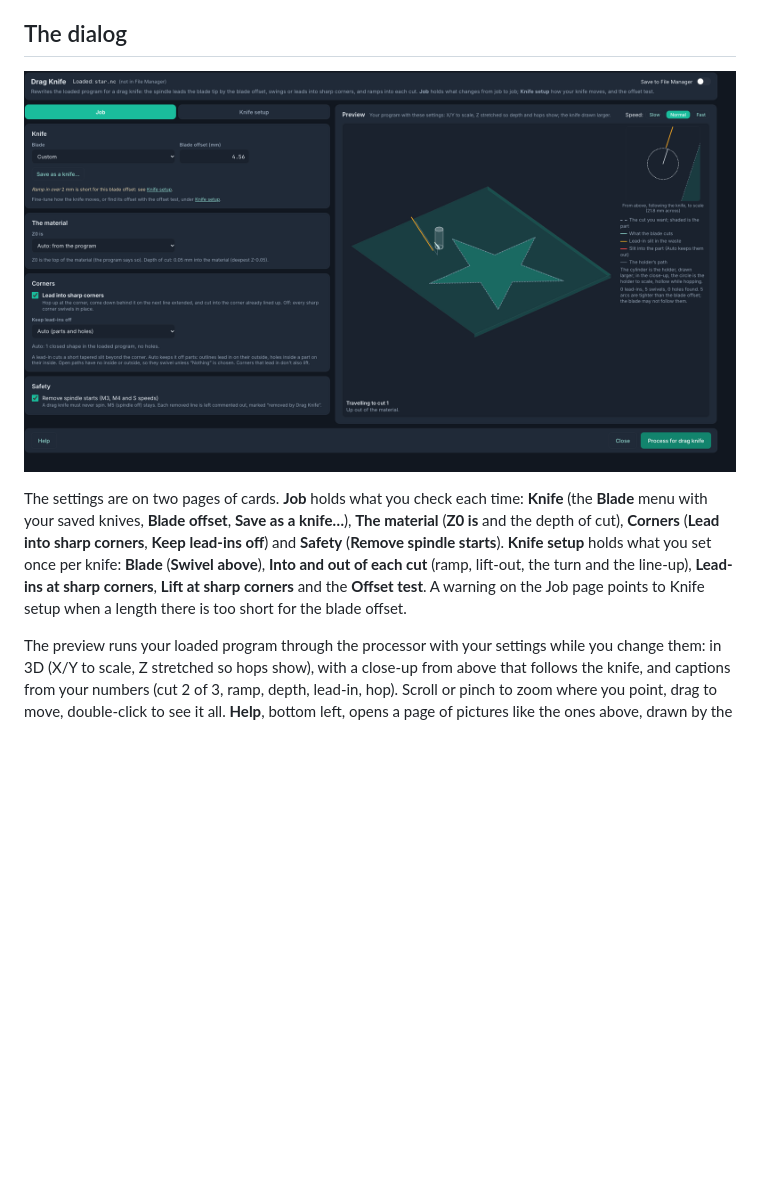
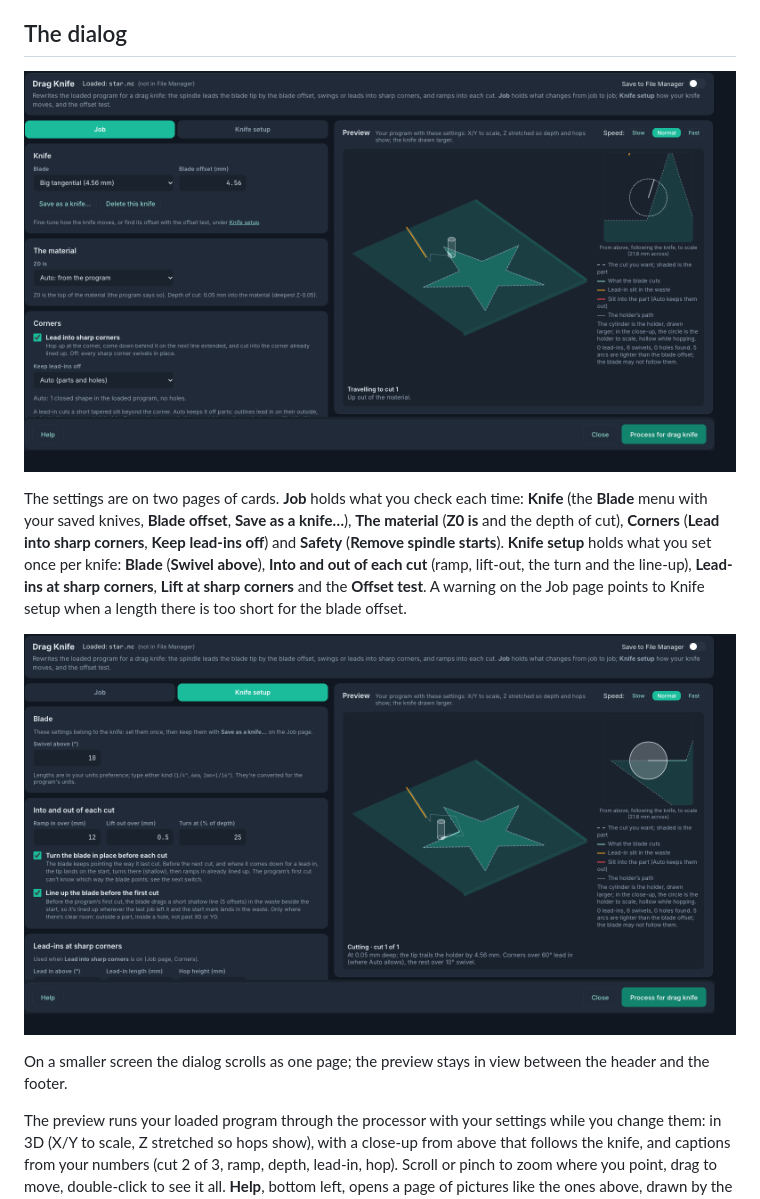
Before and after one commit to tmuka/ncsender-plugin-dragknife, a Markdown page: README.md, the part around the change. Rendered like a GitHub page; pictures changed too: docs/images/dialog-setup.png (added), docs/images/dialog.png; blank space fills up the shorter version.

```diff
--- a/README.md
+++ b/README.md
@@ -87,6 +87,11 @@ what you set once per knife: **Blade** (**Swivel above**), **Into and out of eac
 the line-up), **Lead-ins at sharp corners**, **Lift at sharp corners** and the **Offset test**. A warning on the Job
 page points to Knife setup when a length there is too short for the blade offset.
 
+![The Knife setup page: the Blade card (Swivel above), Into and out of each cut (Ramp in over, Lift out over, Turn at,
+the turn and line-up switches) and Lead-ins at sharp corners, beside the same preview](docs/images/dialog-setup.png)
+
+On a smaller screen the dialog scrolls as one page; the preview stays in view between the header and the footer.
+
 The preview runs your loaded program through the processor with your settings while you change them: in 3D (X/Y to
 scale, Z stretched so hops show), with a close-up from above that follows the knife, and captions from your numbers
 (cut 2 of 3, ramp, depth, lead-in, hop). Scroll or pinch to zoom where you point, drag to move, double-click to see
```
Also changed, not shown: CHANGELOG.md (+2 -2 lines), 4 other files.
